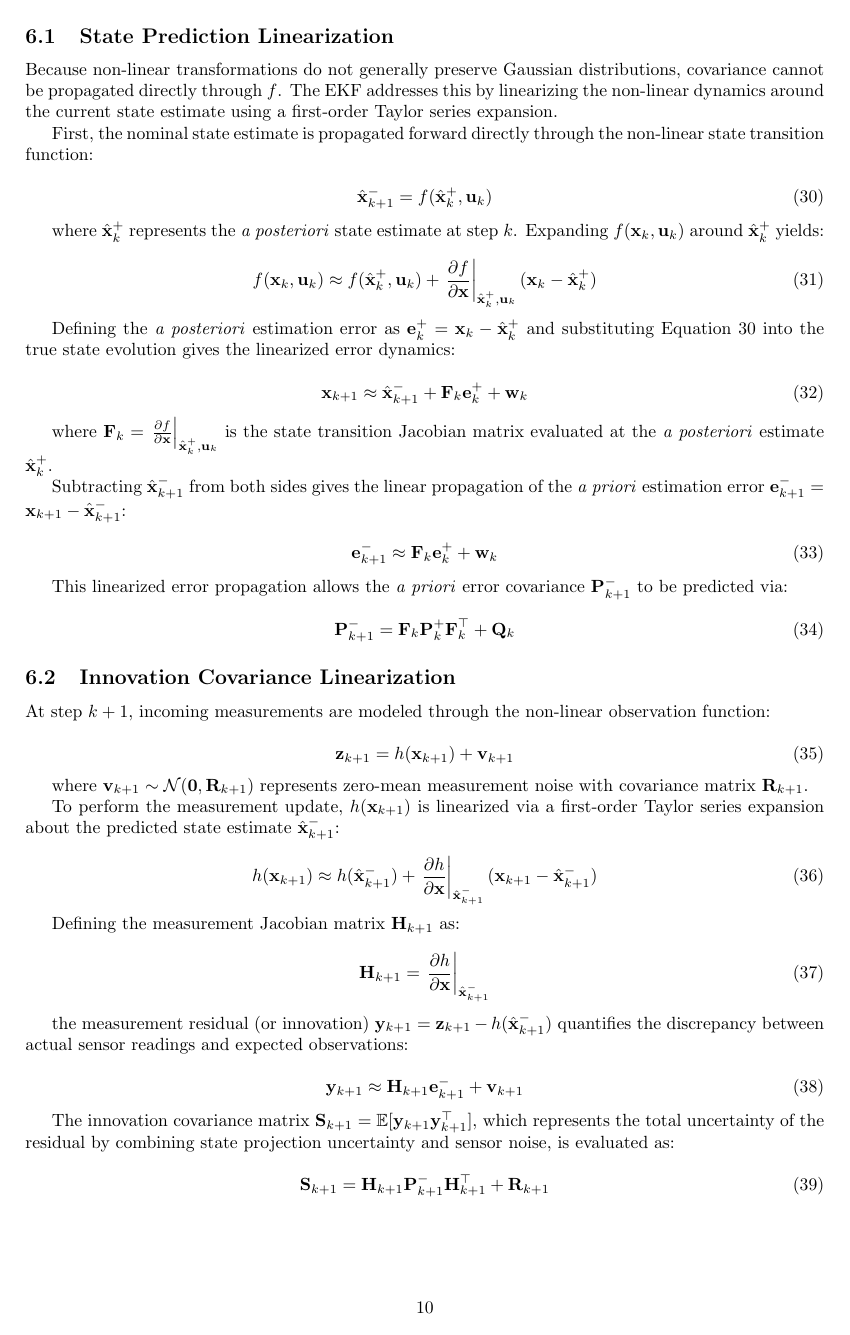
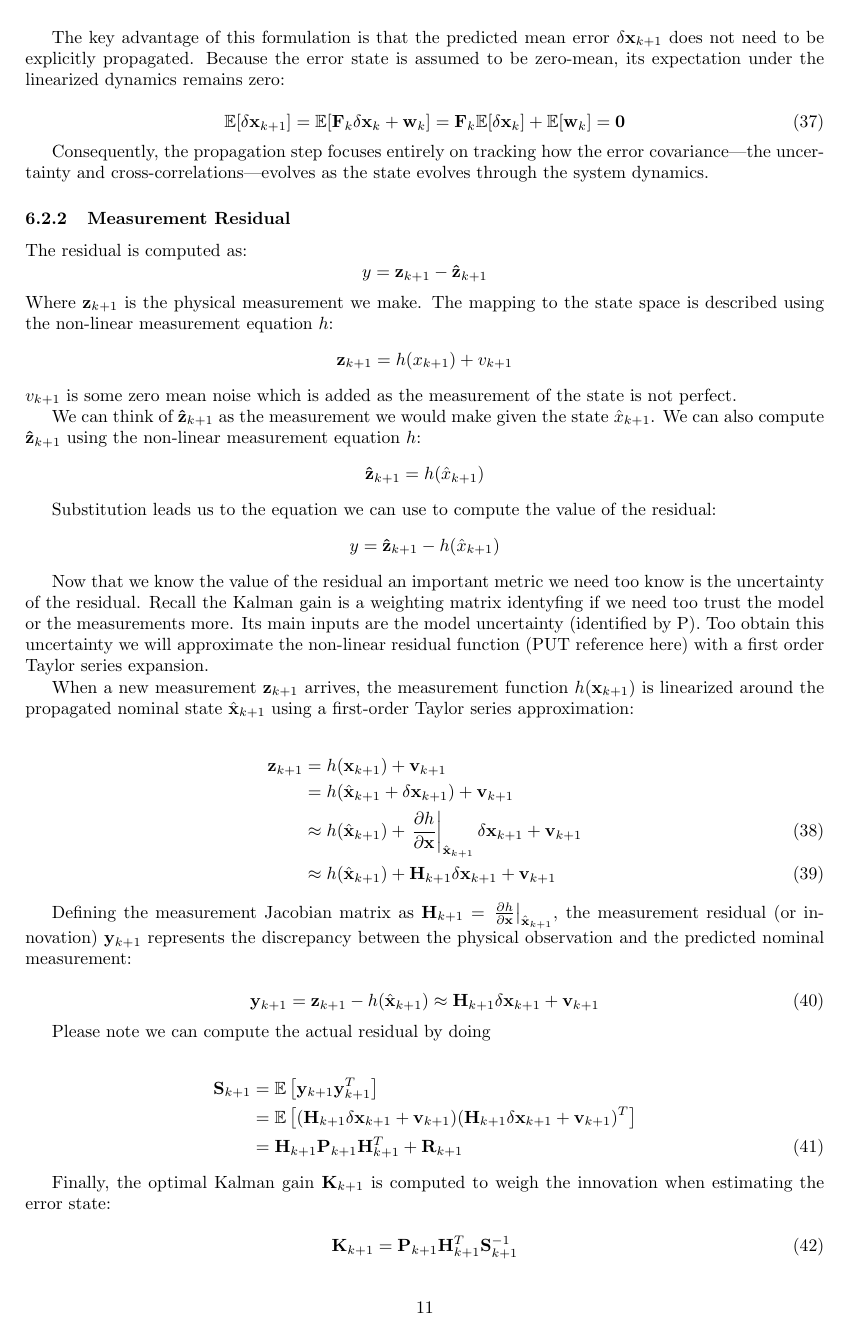
Before and after one commit to koen199/my-drone, a LaTeX document (docs/state_estimator/state_estimator.tex): page 10 of 11 before the commit and page 11 of 11 after it. Compiled offline with pdfLaTeX.

Commit message:
further work

```diff
--- a/docs/state_estimator/state_estimator.tex
+++ b/docs/state_estimator/state_estimator.tex
@@ -535,21 +545,18 @@
 	\end{enumerate}
 
-	\subsection{State Prediction Linearization}
+	\subsection{Nominal State Propagation}
 
-	Because non-linear transformations do not generally preserve Gaussian distributions, covariance cannot be propagated directly through $f$. The EKF addresses this by linearizing the non-linear dynamics around the current state estimate using a first-order Taylor series expansion.
-
-	First, the nominal state estimate is propagated forward directly through the non-linear state transition function:
+	Since we know the non-linear dynamics function $f(\cdot)$ we can just propagate the nominal state forward:
 
 	\begin{equation}
-		\label{eq:state_propagation_non_linear}
-		\hat{\mathbf{x}}_{k+1}^- = f(\hat{\mathbf{x}}_k^+, \mathbf{u}_k)
+		\hat{\mathbf{x}}_{k+1} = f(\hat{\mathbf{x}}_k, \mathbf{u}_k)
 	\end{equation}
 
-	where $\hat{\mathbf{x}}_k^+$ represents the \emph{a posteriori} state estimate at step $k$. Expanding $f(\mathbf{x}_k, \mathbf{u}_k)$ around $\hat{\mathbf{x}}_k^+$ yields:
+	\subsection{Error State Estimation}
+
+	After the arrival of a new measurement $\mathbf{z}_{k+1}$, the a posteriori optimal error estimate $\delta\hat{\mathbf{x}}_{k+1}$ is calculated as:
 
 	\begin{equation}
-		\label{eq:taylor_expansion}
-		f(\mathbf{x}_k, \mathbf{u}_k) \approx f(\hat{\mathbf{x}}_k^+, \mathbf{u}_k) + \left. \frac{\partial f}{\partial \mathbf{x}} \right|_{\hat{\mathbf{x}}_k^+, \mathbf{u}_k} (\mathbf{x}_k - \hat{\mathbf{x}}_k^+)
+		\delta\hat{\mathbf{x}}_{k+1} = \mathbf{K} \mathbf{y}_{k+1}
 	\end{equation}
 
-	Defining the \emph{a posteriori} estimation error as $\mathbf{e}_k^+ = \mathbf{x}_k - \hat{\mathbf{x}}_k^+$ and substituting Equation~\ref{eq:state_propagation_non_linear} into the true state evolution gives the linearized error dynamics:
@@ -556,8 +583,7 @@
 
 	\begin{equation}
-		\mathbf{x}_{k+1} \approx \hat{\mathbf{x}}_{k+1}^- + \mathbf{F}_k \mathbf{e}_k^+ + \mathbf{w}_k
+		\delta\mathbf{x}_{k+1} \approx \mathbf{F}_k \delta\mathbf{x}_k + \mathbf{w}_k
 	\end{equation}
 
-	where $\mathbf{F}_k = \left. \frac{\partial f}{\partial \mathbf{x}} \right|_{\hat{\mathbf{x}}_k^+, \mathbf{u}_k}$ is the state transition Jacobian matrix evaluated at the \emph{a posteriori} estimate $\hat{\mathbf{x}}_k^+$.
+	where $\mathbf{F}_k = \left. \frac{\partial f}{\partial \mathbf{x}} \right|_{\hat{\mathbf{x}}_k, \mathbf{u}_k}$ is the error transition Jacobian matrix evaluated at the current nominal estimate.
 
-	Subtracting $\hat{\mathbf{x}}_{k+1}^-$ from both sides gives the linear propagation of the \emph{a priori} estimation error $\mathbf{e}_{k+1}^- = \mathbf{x}_{k+1} - \hat{\mathbf{x}}_{k+1}^-$:
@@ -564,45 +598,64 @@
+	The key advantage of this formulation is that the predicted mean error $\delta\mathbf{x}_{k+1}$ does not need to be explicitly propagated. Because the error state is assumed to be zero-mean, its expectation under the linearized dynamics remains zero:
 
 	\begin{equation}
-		\mathbf{e}_{k+1}^- \approx \mathbf{F}_k \mathbf{e}_k^+ + \mathbf{w}_k
+		\mathbb{E}[\delta\mathbf{x}_{k+1}] = \mathbb{E}[\mathbf{F}_k \delta\mathbf{x}_k + \mathbf{w}_k] = \mathbf{F}_k \mathbb{E}[\delta\mathbf{x}_k] + \mathbb{E}[\mathbf{w}_k] = \mathbf{0}
 	\end{equation}
 
-	This linearized error propagation allows the \emph{a priori} error covariance $\mathbf{P}_{k+1}^-$ to be predicted via:
+	Consequently, the propagation step focuses entirely on tracking how the error covariance—the uncertainty and cross-correlations—evolves as the state evolves through the system dynamics.
+
+	\subsubsection{Measurement Residual}
+
+	The residual is computed as:
+	\begin{equation*}
+		y = \mathbf{z}_{k+1} - \mathbf{\hat{z}}_{k+1}
+	\end{equation*}
+	Where $\mathbf{z}_{k+1}$ is the physical measurement we make. The mapping to the state space is described using the non-linear measurement equation $h$:
+	\begin{equation*}
+		\mathbf{z}_{k+1} = h(x_{k+1}) + v_{k+1}
+	\end{equation*}
+	$v_{k+1}$ is some zero mean noise which is added as the measurement of the state is not perfect.
+
+
+	We can think of $\mathbf{\hat{z}}_{k+1}$ as the measurement we would make given the state $\hat{x}_{k+1}$. We can also compute $\mathbf{\hat{z}}_{k+1}$ using the non-linear
+	measurement equation $h$:
+	\begin{equation*}
+ 		\mathbf{\hat{z}}_{k+1} = h(\hat{x}_{k+1})
+	\end{equation*}
+
+	Substitution leads us to the equation we can use to compute the value of the residual:
+	\begin{equation*}
+		y = \mathbf{\hat{z}}_{k+1} - h(\hat{x}_{k+1})
+	\end{equation*}
+
+	Now that we know the value of the residual an important metric we need too know is the uncertainty of the residual. Recall the Kalman gain is a weighting matrix identyfing if we need too trust the model or the measurements more. Its main inputs are the model uncertainty (identified by P). Too obtain this uncertainty we will approximate the non-linear residual function (PUT reference here) with a first order Taylor series expansion.
+
+	When a new measurement $\mathbf{z}_{k+1}$ arrives, the measurement function $h(\mathbf{x}_{k+1})$ is linearized around the propagated nominal state $\hat{\mathbf{x}}_{k+1}$ using a first-order Taylor series approximation:
+
+	\begin{align}
+		\mathbf{z}_{k+1} &= h(\mathbf{x}_{k+1}) + \mathbf{v}_{k+1} \nonumber \\
+		&= h(\hat{\mathbf{x}}_{k+1} + \delta\mathbf{x}_{k+1}) + \mathbf{v}_{k+1} \nonumber \\
+		&\approx h(\hat{\mathbf{x}}_{k+1}) + \left. \frac{\partial h}{\partial \mathbf{x}} \right|_{\hat{\mathbf{x}}_{k+1}} \delta\mathbf{x}_{k+1} + \mathbf{v}_{k+1} \\
+		&\approx h(\hat{\mathbf{x}}_{k+1}) + \mathbf{H}_{k+1} \delta\mathbf{x}_{k+1} + \mathbf{v}_{k+1}
+	\end{align}
+
+	Defining the measurement Jacobian matrix as $\mathbf{H}_{k+1} = \left. \frac{\partial h}{\partial \mathbf{x}} \right|_{\hat{\mathbf{x}}_{k+1}}$, the measurement residual (or innovation) $\mathbf{y}_{k+1}$ represents the discrepancy between the physical observation and the predicted nominal measurement:
 
 	\begin{equation}
-		\mathbf{P}_{k+1}^- = \mathbf{F}_k \mathbf{P}_k^+ \mathbf{F}_k^\top + \mathbf{Q}_k
+		\mathbf{y}_{k+1} = \mathbf{z}_{k+1} - h(\hat{\mathbf{x}}_{k+1}) \approx \mathbf{H}_{k+1} \delta\mathbf{x}_{k+1} + \mathbf{v}_{k+1}
 	\end{equation}
 
-	\subsection{Innovation Covariance Linearization}
+	Please note we can compute the actual residual by doing
 
-	At step $k+1$, incoming measurements are modeled through the non-linear observation function:
+	\begin{align}
+		\mathbf{S}_{k+1} &= \mathbb{E}\left[ \mathbf{y}_{k+1} \mathbf{y}_{k+1}^T \right] \nonumber \\
+		&= \mathbb{E}\left[ (\mathbf{H}_{k+1} \delta\mathbf{x}_{k+1} + \mathbf{v}_{k+1})(\mathbf{H}_{k+1} \delta\mathbf{x}_{k+1} + \mathbf{v}_{k+1})^T \right] \nonumber \\
+		&= \mathbf{H}_{k+1} \mathbf{P}_{k+1} \mathbf{H}_{k+1}^T + \mathbf{R}_{k+1}
+	\end{align}
+
+	Finally, the optimal Kalman gain $\mathbf{K}_{k+1}$ is computed to weigh the innovation when estimating the error state:
 
 	\begin{equation}
-		\mathbf{z}_{k+1} = h(\mathbf{x}_{k+1}) + \mathbf{v}_{k+1}
+		\mathbf{K}_{k+1} = \mathbf{P}_{k+1} \mathbf{H}_{k+1}^T \mathbf{S}_{k+1}^{-1}
 	\end{equation}
 
-	where $\mathbf{v}_{k+1} \sim \mathcal{N}(\mathbf{0}, \mathbf{R}_{k+1})$ represents zero-mean measurement noise with covariance matrix $\mathbf{R}_{k+1}$.
 
-	To perform the measurement update, $h(\mathbf{x}_{k+1})$ is linearized via a first-order Taylor series expansion about the predicted state estimate $\hat{\mathbf{x}}_{k+1}^-$:
-
-	\begin{equation}
-		h(\mathbf{x}_{k+1}) \approx h(\hat{\mathbf{x}}_{k+1}^-) + \left. \frac{\partial h}{\partial \mathbf{x}} \right|_{\hat{\mathbf{x}}_{k+1}^-} (\mathbf{x}_{k+1} - \hat{\mathbf{x}}_{k+1}^-)
-	\end{equation}
-
-	Defining the measurement Jacobian matrix $\mathbf{H}_{k+1}$ as:
-
-	\begin{equation}
-		\mathbf{H}_{k+1} = \left. \frac{\partial h}{\partial \mathbf{x}} \right|_{\hat{\mathbf{x}}_{k+1}^-}
-	\end{equation}
-
-	the measurement residual (or innovation) $\mathbf{y}_{k+1} = \mathbf{z}_{k+1} - h(\hat{\mathbf{x}}_{k+1}^-)$ quantifies the discrepancy between actual sensor readings and expected observations:
-
-	\begin{equation}
-		\mathbf{y}_{k+1} \approx \mathbf{H}_{k+1} \mathbf{e}_{k+1}^- + \mathbf{v}_{k+1}
-	\end{equation}
-
-	The innovation covariance matrix $\mathbf{S}_{k+1} = \mathbb{E}[\mathbf{y}_{k+1} \mathbf{y}_{k+1}^\top]$, which represents the total uncertainty of the residual by combining state projection uncertainty and sensor noise, is evaluated as:
-
-	\begin{equation}
-		\mathbf{S}_{k+1} = \mathbf{H}_{k+1} \mathbf{P}_{k+1}^- \mathbf{H}_{k+1}^\top + \mathbf{R}_{k+1}
-		\label{eq:ekf_innovation_covariance}
-	\end{equation}
```
Also changed, not shown: docs/state_estimator/state_estimator.tex (76 more changed lines).
